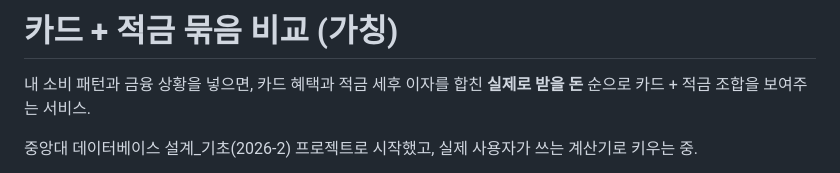
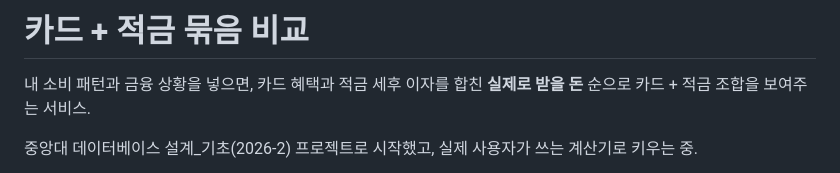
Before and after one commit to lucyahnsw-sudo/card-savings-compare, a Markdown page: README.md, the part around the change. Rendered like a GitHub page.

```diff
--- a/README.md
+++ b/README.md
@@ -1,4 +1,4 @@
-# 카드 + 적금 묶음 비교 (가칭)
+# 카드 + 적금 묶음 비교
 
 내 소비 패턴과 금융 상황을 넣으면, 카드 혜택과 적금 세후 이자를 합친 **실제로 받을 돈** 순으로 카드 + 적금 조합을 보여주는 서비스.
 
```
